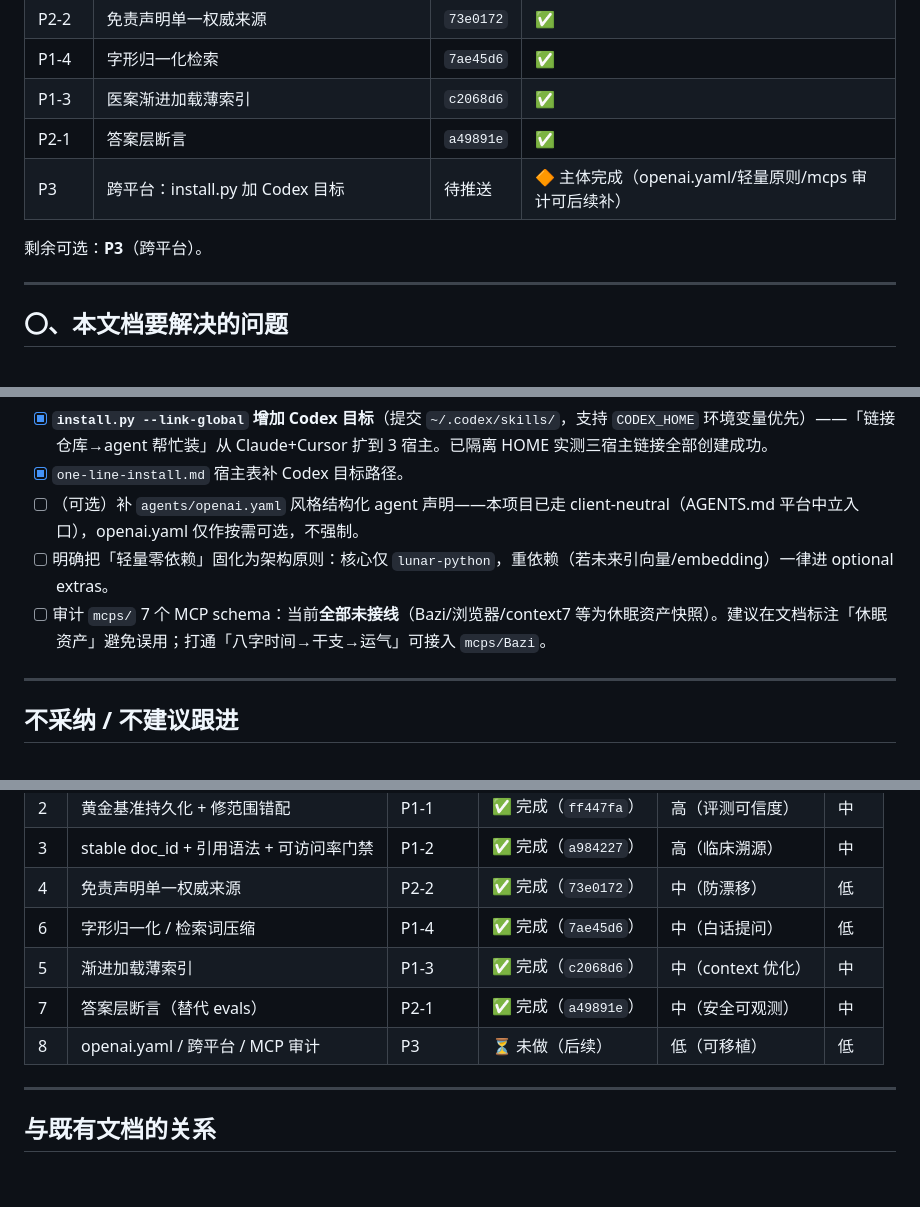
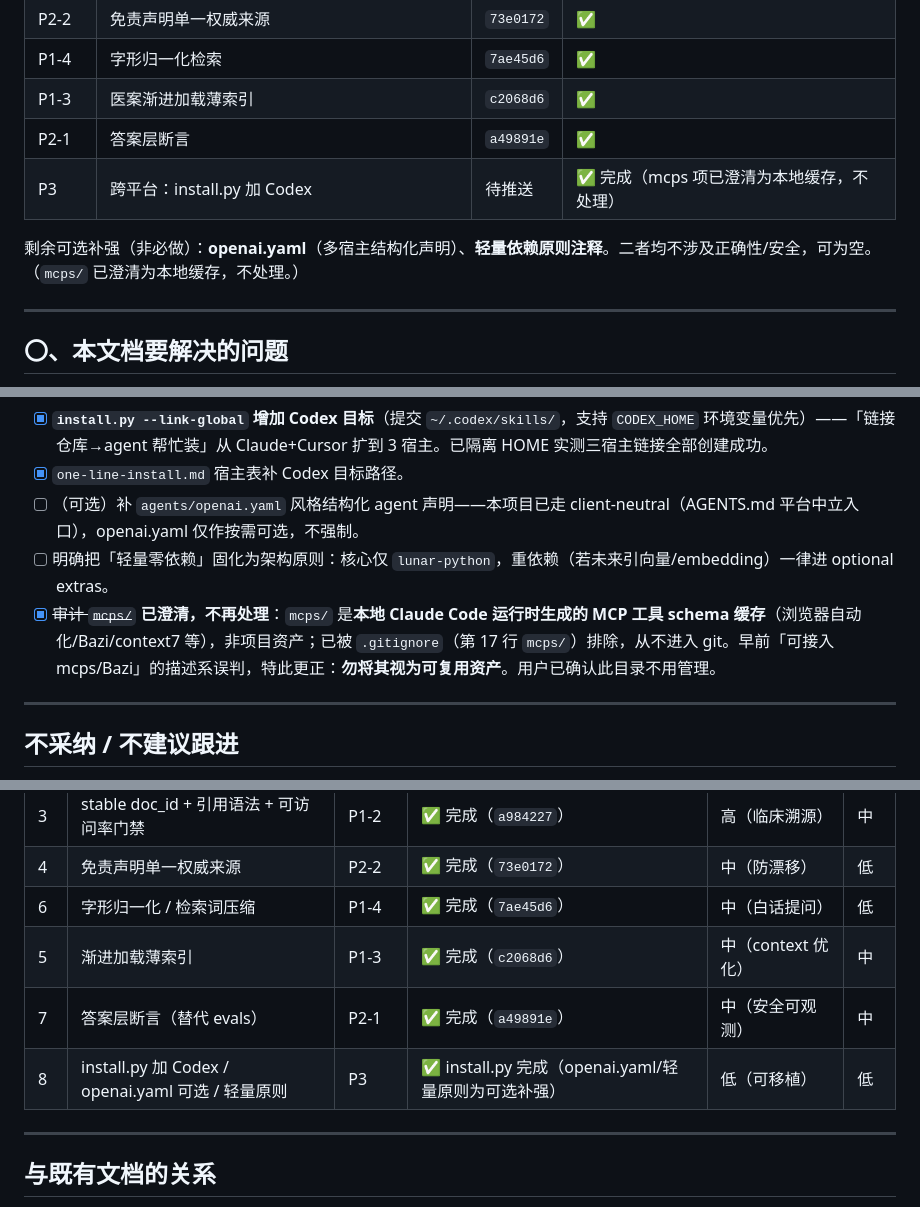
Before and after one commit to dhicoc/wuyun-liuqi-skills, a Markdown page: references/optimization-nihaisha-benchmark.md, 3 parts joined by grey strips. Rendered like a GitHub page; blank space fills up the shorter version.

Commit message:
docs(optimization): 澄清 mcps/ 为本地 MCP 缓存 + 同步 P3 完成状态
- 更正早前误导性描述：mcps/ 不是项目「休眠可接入资产」，而是本地 Claude Code
  运行时生成的 MCP 工具 schema 缓存，已被 .gitignore 排除、不进入 git。
  删除「可接入 mcps/Bazi」的错误建议（用户已确认此目录不用管理）。
- P3 更新为完成：install.py 加 Codex 目标（18c7bb4 已推送）；速览表/剩余项同步，
  openai.yaml 与轻量依赖注释列为可选补强。

```diff
--- a/references/optimization-nihaisha-benchmark.md
+++ b/references/optimization-nihaisha-benchmark.md
@@ -19,9 +19,9 @@
 | P1-4 | 字形归一化检索 | `7ae45d6` | ✅ |
 | P1-3 | 医案渐进加载薄索引 | `c2068d6` | ✅ |
 | P2-1 | 答案层断言 | `a49891e` | ✅ |
-| P3 | 跨平台：install.py 加 Codex 目标 | 待推送 | 🔶 主体完成（openai.yaml/轻量原则/mcps 审计可后续补） |
+| P3 | 跨平台：install.py 加 Codex | 待推送 | ✅ 完成（mcps 项已澄清为本地缓存，不处理） |
 
-剩余可选：**P3**（跨平台）。
+剩余可选补强（非必做）：**openai.yaml**（多宿主结构化声明）、**轻量依赖原则注释**。二者均不涉及正确性/安全，可为空。（`mcps/` 已澄清为本地缓存，不处理。）
 
 ---
 
@@ -145,7 +145,7 @@ nihaisha 无法替代的优势集中在**检索型 Agent 的工程质量**，本
 - [x] `one-line-install.md` 宿主表补 Codex 目标路径。
 - [ ] （可选）补 `agents/openai.yaml` 风格结构化 agent 声明——本项目已走 client-neutral（AGENTS.md 平台中立入口），openai.yaml 仅作按需可选，不强制。
 - [ ] 明确把「轻量零依赖」固化为架构原则：核心仅 `lunar-python`，重依赖（若未来引向量/embedding）一律进 optional extras。
-- [ ] 审计 `mcps/` 7 个 MCP schema：当前**全部未接线**（Bazi/浏览器/context7 等为休眠资产快照）。建议在文档标注「休眠资产」避免误用；打通「八字时间→干支→运气」可接入 `mcps/Bazi`。
+- [x] ~~审计 `mcps/`~~ **已澄清，不再处理**：`mcps/` 是**本地 Claude Code 运行时生成的 MCP 工具 schema 缓存**（浏览器自动化/Bazi/context7 等），非项目资产；已被 `.gitignore`（第 17 行 `mcps/`）排除，从不进入 git。早前「可接入 mcps/Bazi」的描述系误判，特此更正：**勿将其视为可复用资产**。用户已确认此目录不用管理。
 
 ---
 
@@ -173,7 +173,7 @@ nihaisha 无法替代的优势集中在**检索型 Agent 的工程质量**，本
 | 6 | 字形归一化 / 检索词压缩 | P1-4 | ✅ 完成（`7ae45d6`） | 中（白话提问） | 低 |
 | 5 | 渐进加载薄索引 | P1-3 | ✅ 完成（`c2068d6`） | 中（context 优化） | 中 |
 | 7 | 答案层断言（替代 evals） | P2-1 | ✅ 完成（`a49891e`） | 中（安全可观测） | 中 |
-| 8 | openai.yaml / 跨平台 / MCP 审计 | P3 | ⏳ 未做（后续） | 低（可移植） | 低 |
+| 8 | install.py 加 Codex / openai.yaml 可选 / 轻量原则 | P3 | ✅ install.py 完成（openai.yaml/轻量原则为可选补强） | 低（可移植） | 低 |
 
 ---
 
```
